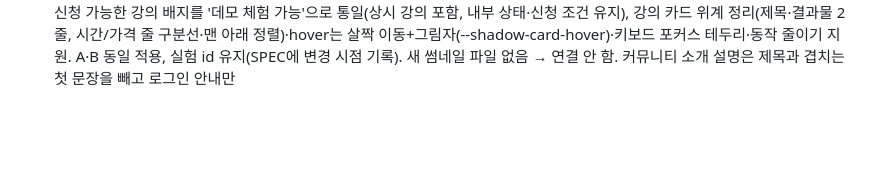
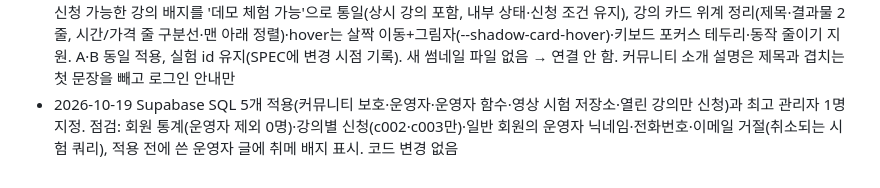
Before and after one commit to Jeong-HaEun/new_project_1021, a Markdown page: CHANGELOG.md, the part around the change. Rendered like a GitHub page; blank space fills up the shorter version.

```diff
--- a/CHANGELOG.md
+++ b/CHANGELOG.md
@@ -44,3 +44,4 @@
 - 2026-10-19 README.md 추가 (서비스 소개·데모 주의·페이지·기술·실행 방법·폴더·문서 안내). 루트 파일 점검: 페이지 HTML·설정·문서 모두 필수라 이동하지 않음, src 폴더 구조 정리는 발표 뒤
 - 2026-10-19 광고 보고서 [새 창에서 크게 보기] → [크게 보기]: Adporter 단독 화면(다른 로고)으로 가지 않고 지금 창에서 보고서 틀을 화면 가득 넓힘. 한클래스 막대·데모 고지·[작게 보기]·Esc, 보고서를 다시 불러오지 않아 CSV 유지
 - 2026-10-19 디자인 마무리: 메인 소개 영역 제목 4개 변경(강의·추천 순서·서류 도우미·커뮤니티, 메뉴·페이지 제목은 유지), 데모 신청 가능한 강의 배지를 '데모 체험 가능'으로 통일(상시 강의 포함, 내부 상태·신청 조건 유지), 강의 카드 위계 정리(제목·결과물 2줄, 시간/가격 줄 구분선·맨 아래 정렬)·hover는 살짝 이동+그림자(--shadow-card-hover)·키보드 포커스 테두리·동작 줄이기 지원. A·B 동일 적용, 실험 id 유지(SPEC에 변경 시점 기록). 새 썸네일 파일 없음 → 연결 안 함. 커뮤니티 소개 설명은 제목과 겹치는 첫 문장을 빼고 로그인 안내만
+- 2026-10-19 Supabase SQL 5개 적용(커뮤니티 보호·운영자·운영자 함수·영상 시험 저장소·열린 강의만 신청)과 최고 관리자 1명 지정. 점검: 회원 통계(운영자 제외 0명)·강의별 신청(c002·c003만)·일반 회원의 운영자 닉네임·전화번호·이메일 거절(취소되는 시험 쿼리), 적용 전에 쓴 운영자 글에 취메 배지 표시. 코드 변경 없음
```
Also changed, not shown: CLAUDE.md (+1 -1 lines).
